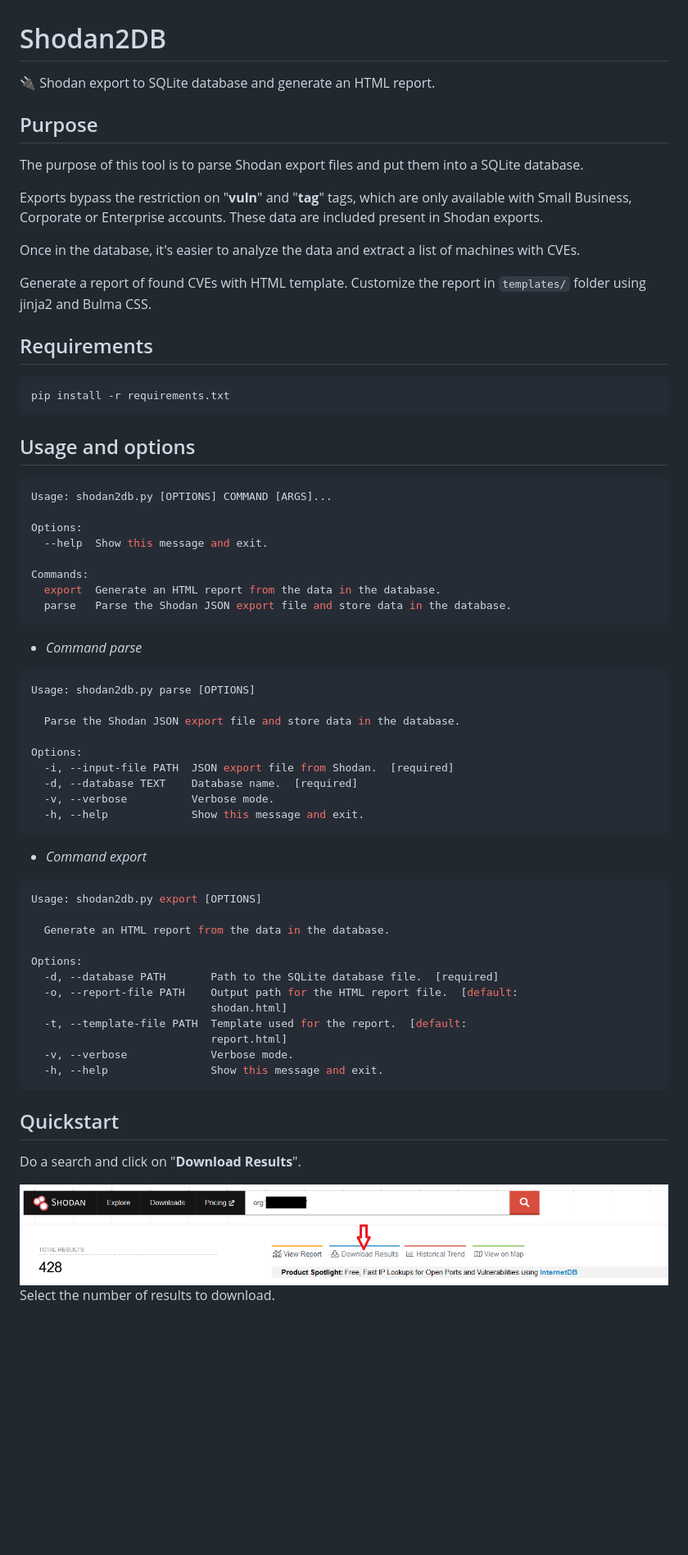
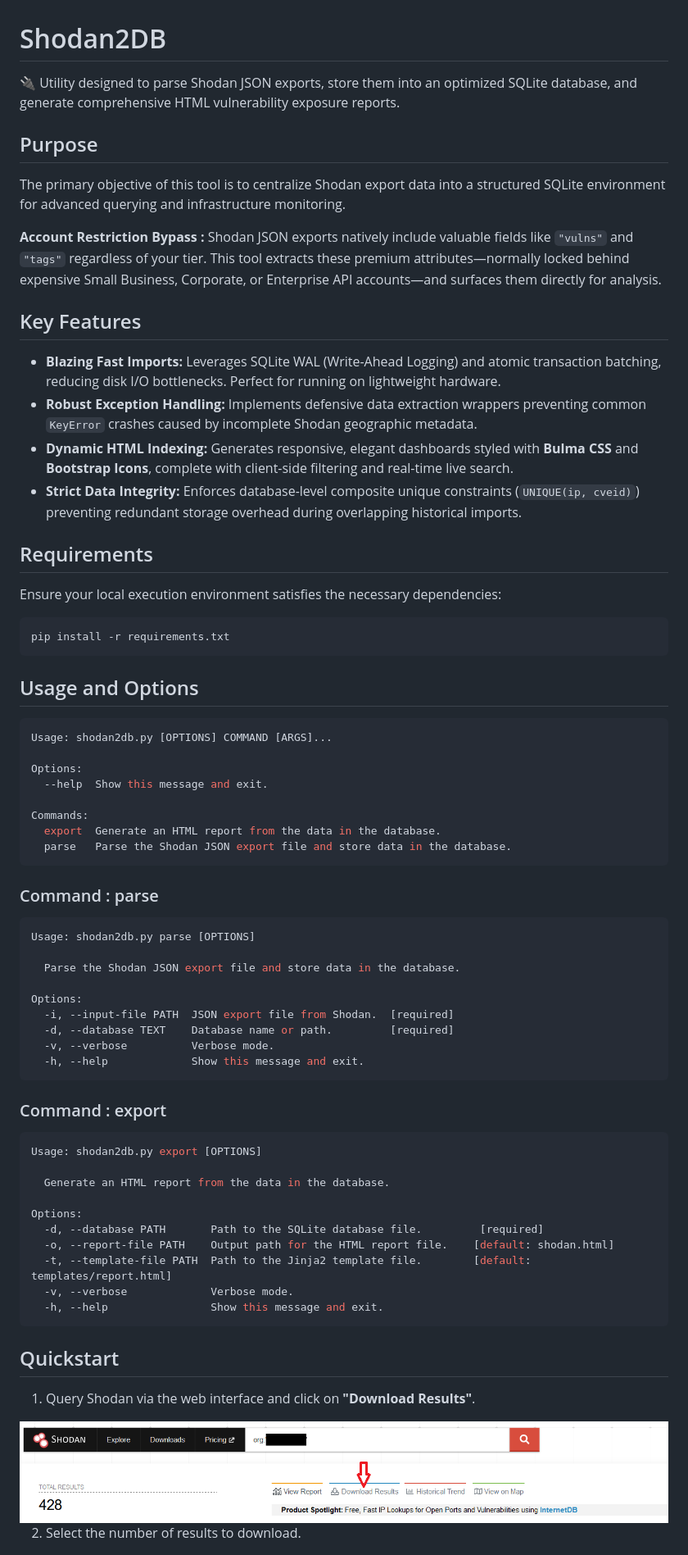
Before and after one commit to atao/Shodan2DB, a Markdown page: README.md, the part around the change printed below. Shown: that part at 82% size. GitHub-like rendering; blank space fills up the shorter version.

````diff
--- a/README.md
+++ b/README.md
@@ -1,25 +1,29 @@
 # Shodan2DB
 
-🔌 Shodan export to SQLite database and generate an HTML report.
+🔌 Utility designed to parse Shodan JSON exports, store them into an optimized SQLite database, and generate comprehensive HTML vulnerability exposure reports.
 
 ## Purpose
 
-The purpose of this tool is to parse Shodan export files and put them into a SQLite database.
+The primary objective of this tool is to centralize Shodan export data into a structured SQLite environment for advanced querying and infrastructure monitoring.
 
-Exports bypass the restriction on "**vuln**" and "**tag**" tags, which are only available with Small Business, Corporate or Enterprise accounts. These data are included present in Shodan exports.
+**Account Restriction Bypass :** Shodan JSON exports natively include valuable fields like `"vulns"` and `"tags"` regardless of your tier. This tool extracts these premium attributes—normally locked behind expensive Small Business, Corporate, or Enterprise API accounts—and surfaces them directly for analysis.
 
-Once in the database, it's easier to analyze the data and extract a list of machines with CVEs.
+## Key Features
 
-Generate a report of found CVEs with HTML template.
-Customize the report in `templates/` folder using jinja2 and Bulma CSS.
+- **Blazing Fast Imports:** Leverages SQLite WAL (Write-Ahead Logging) and atomic transaction batching, reducing disk I/O bottlenecks. Perfect for running on lightweight hardware.
+- **Robust Exception Handling:** Implements defensive data extraction wrappers preventing common `KeyError` crashes caused by incomplete Shodan geographic metadata.
+- **Dynamic HTML Indexing:** Generates responsive, elegant dashboards styled with **Bulma CSS** and **Bootstrap Icons**, complete with client-side filtering and real-time live search.
+- **Strict Data Integrity:** Enforces database-level composite unique constraints (`UNIQUE(ip, cveid)`) preventing redundant storage overhead during overlapping historical imports.
 
 ## Requirements
+
+Ensure your local execution environment satisfies the necessary dependencies:
 
 ```bash
 pip install -r requirements.txt
 ```
 
-## Usage and options
+## Usage and Options
 
 ```bash
 Usage: shodan2db.py [OPTIONS] COMMAND [ARGS]...
@@ -32,7 +36,7 @@ Commands:
   parse   Parse the Shodan JSON export file and store data in the database.
 ```
 
-- *Command parse*
+### Command : parse
 
 ```bash
 Usage: shodan2db.py parse [OPTIONS]
@@ -41,12 +45,12 @@ Usage: shodan2db.py parse [OPTIONS]
 
 Options:
   -i, --input-file PATH  JSON export file from Shodan.  [required]
-  -d, --database TEXT    Database name.  [required]
+  -d, --database TEXT    Database name or path.         [required]
   -v, --verbose          Verbose mode.
   -h, --help             Show this message and exit.
 ```
 
-- *Command export*
+### Command : export
 
 ```bash
 Usage: shodan2db.py export [OPTIONS]
@@ -54,22 +58,20 @@ Usage: shodan2db.py export [OPTIONS]
   Generate an HTML report from the data in the database.
 
 Options:
-  -d, --database PATH       Path to the SQLite database file.  [required]
-  -o, --report-file PATH    Output path for the HTML report file.  [default:
-                            shodan.html]
-  -t, --template-file PATH  Template used for the report.  [default:
-                            report.html]
+  -d, --database PATH       Path to the SQLite database file.         [required]
+  -o, --report-file PATH    Output path for the HTML report file.    [default: shodan.html]
+  -t, --template-file PATH  Path to the Jinja2 template file.        [default: templates/report.html]
   -v, --verbose             Verbose mode.
   -h, --help                Show this message and exit.
 ```
 
 ## Quickstart
 
-Do a search and click on "**Download Results**".
+1. Query Shodan via the web interface and click on **"Download Results"**.
 
 <img src="img/Shodan Export.png">
 
-Select the number of results to download.
+2. Select the number of results to download.
 
 <img src="img/Shodan Results.png">
 
````
Also changed, not shown: other parts of README.md (+32 -12 lines), img/report.png, img/report2.png (added), 2 other files.
